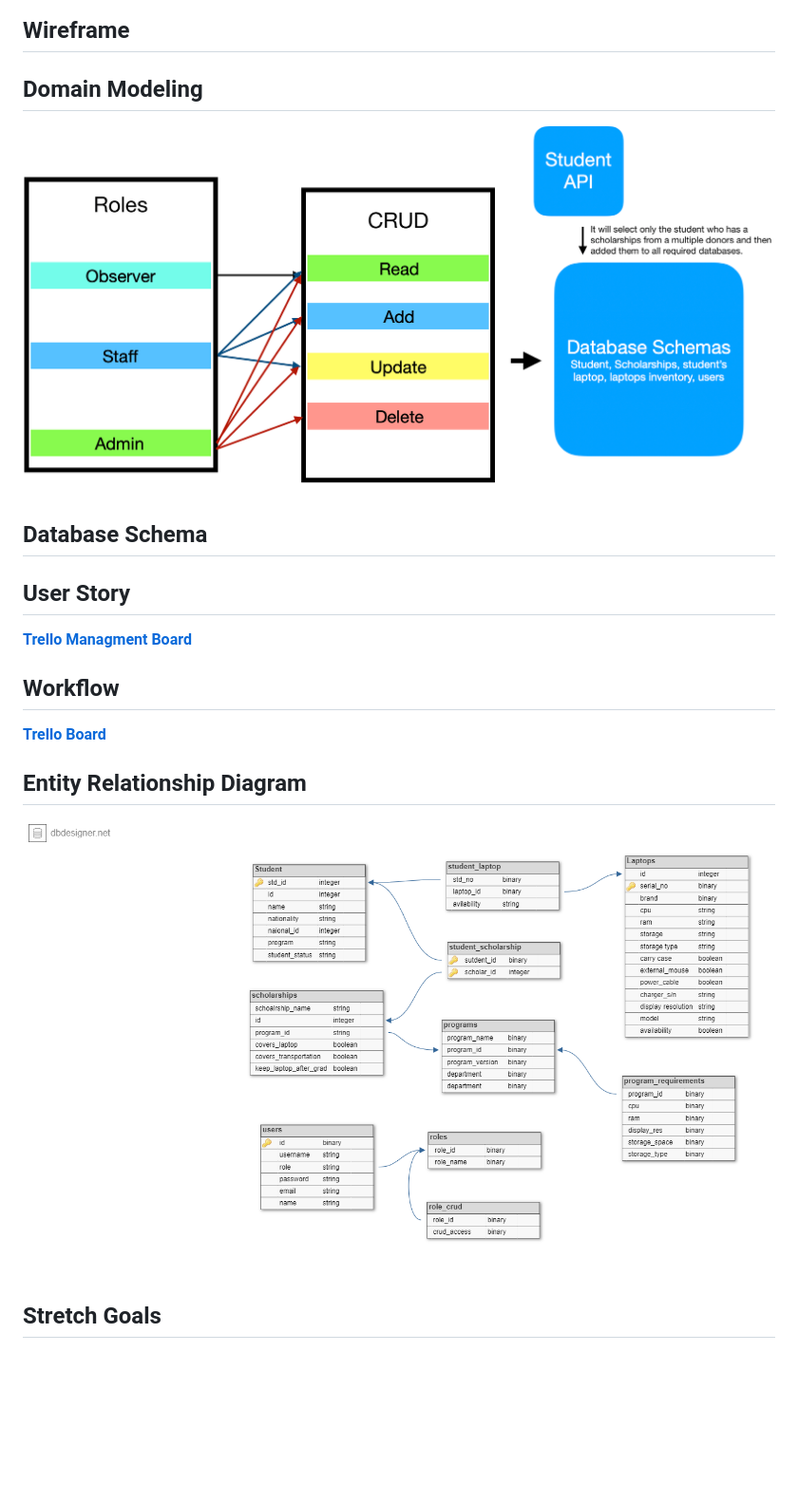
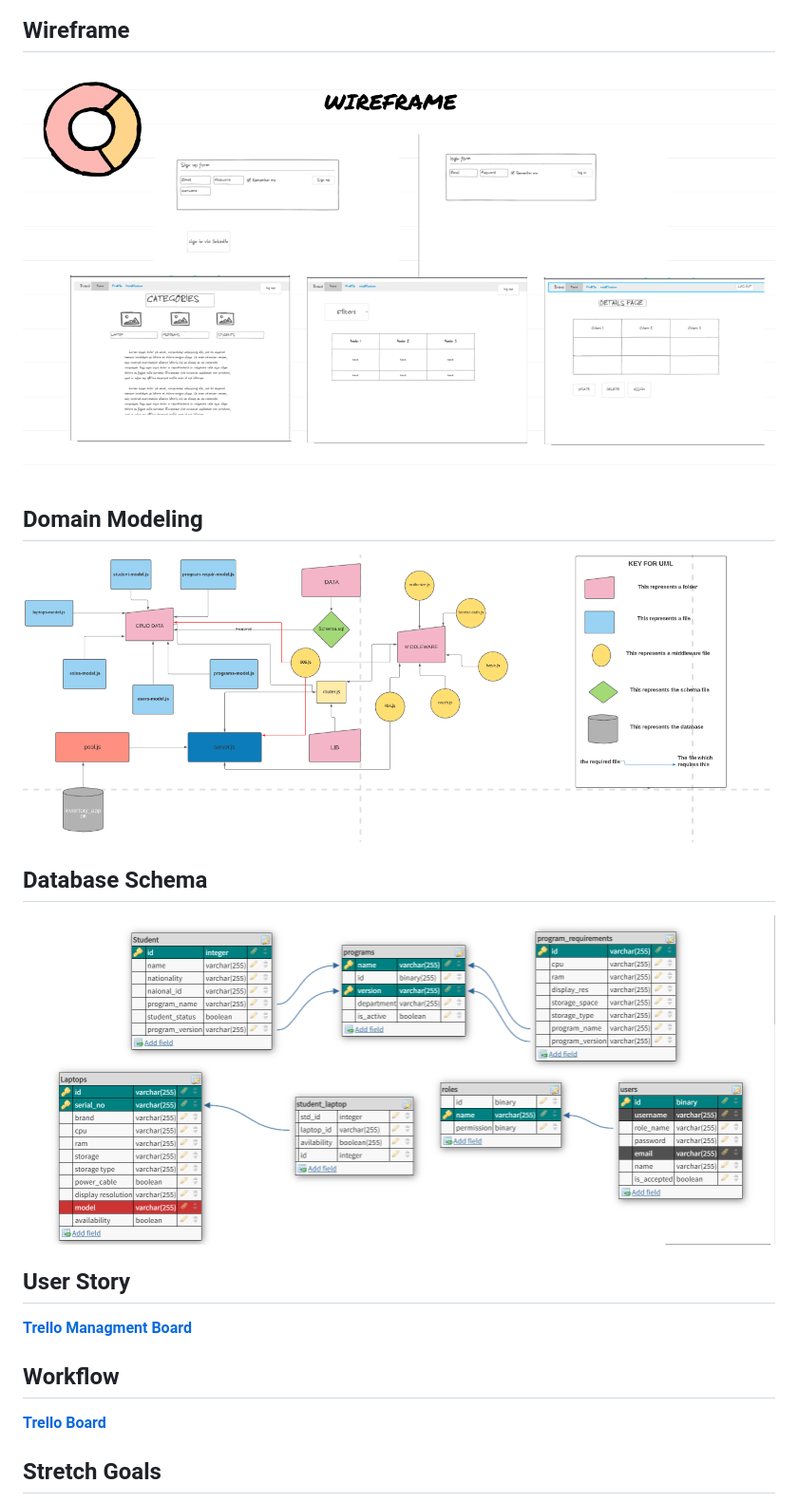
Before and after one commit to pull-stack-devs/laptoptory, a Markdown page: README.md, the part around one of its changes. Shown at 95% size. GitHub-like rendering; pictures changed too: assets/schemadb.PNG (added), assets/uml.PNG (added), assets/wireframe.PNG (added); blank space fills up the shorter version.

Commit message:
docs done

```diff
--- a/README.md
+++ b/README.md
@@ -16,12 +16,14 @@ Our system is a web application that will track all the student's or employee's
 ![Vision](./assets/vision.PNG)
 
 ## Wireframe
+![Wireframe](./assets/wireframe.PNG)
+
 
 ## Domain Modeling
-![first demo](./assets/brief-dm.png)
+![UML](./assets/uml.PNG)
 
 ## Database Schema
-
+![Schema](./assets/schemadb.PNG)
 
 ## User Story
 **[Trello Managment Board](https://trello.com/b/Oz51vJqM/laptoptory)**
@@ -29,7 +31,5 @@ Our system is a web application that will track all the student's or employee's
 ## Workflow
 **[Trello Board](https://trello.com/b/NQyKS4TG/laptoptory)**
 
-## Entity Relationship Diagram
-![App Entity Diagram](./assets/entity-diagram.png)
 
 ## Stretch Goals
```
Also changed, not shown: other parts of README.md (+1 -0 lines), requirements.md (+1 -1 lines), assets/stretch.PNG (added).
